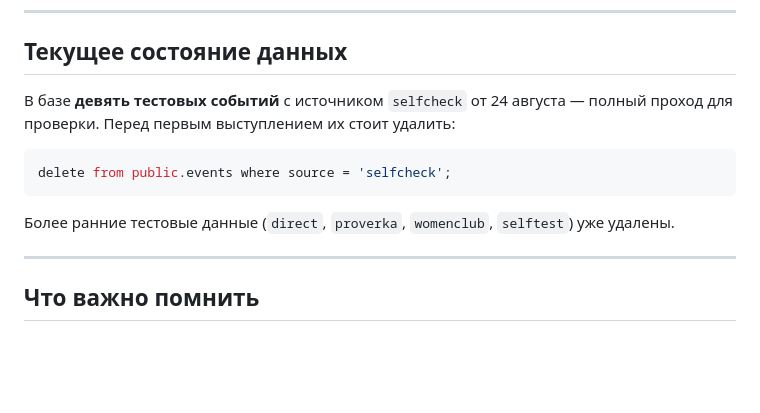
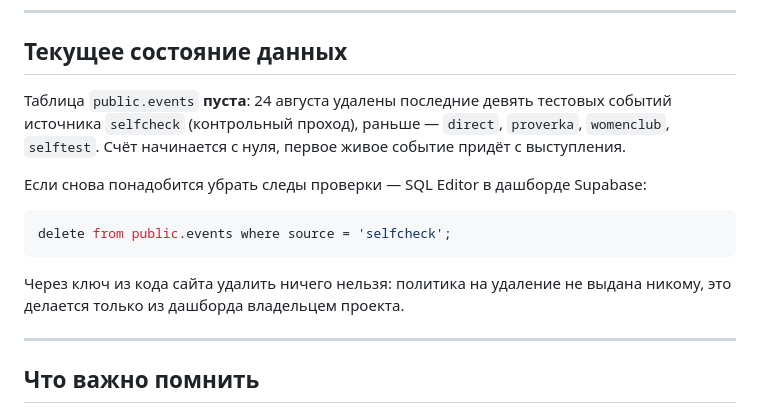
Before and after one commit to Gaudialis55/moy-ritm-segodnya, a Markdown page: STATE.md, the part around the change. GitHub-like rendering; blank space fills up the shorter version.

Commit message:
Очистить базу от тестовых событий
Удалены девять событий источника selfcheck — следы контрольного прохода
по боевому сайту. Таблица events пуста, счёт стартует с нуля.

Co-Authored-By: Claude Opus 5 <noreply@anthropic.com>

````diff
--- a/STATE.md
+++ b/STATE.md
@@ -144,14 +144,18 @@ on conflict (user_id) do nothing;
 
 ## Текущее состояние данных
 
-В базе **девять тестовых событий** с источником `selfcheck` от 24 августа — полный проход
-для проверки. Перед первым выступлением их стоит удалить:
+Таблица `public.events` **пуста**: 24 августа удалены последние девять тестовых событий
+источника `selfcheck` (контрольный проход), раньше — `direct`, `proverka`, `womenclub`,
+`selftest`. Счёт начинается с нуля, первое живое событие придёт с выступления.
+
+Если снова понадобится убрать следы проверки — SQL Editor в дашборде Supabase:
 
 ```sql
 delete from public.events where source = 'selfcheck';
 ```
 
-Более ранние тестовые данные (`direct`, `proverka`, `womenclub`, `selftest`) уже удалены.
+Через ключ из кода сайта удалить ничего нельзя: политика на удаление не выдана никому,
+это делается только из дашборда владельцем проекта.
 
 ---
 
````
Also changed, not shown: ANALYTICS.md (+3 -3 lines).
